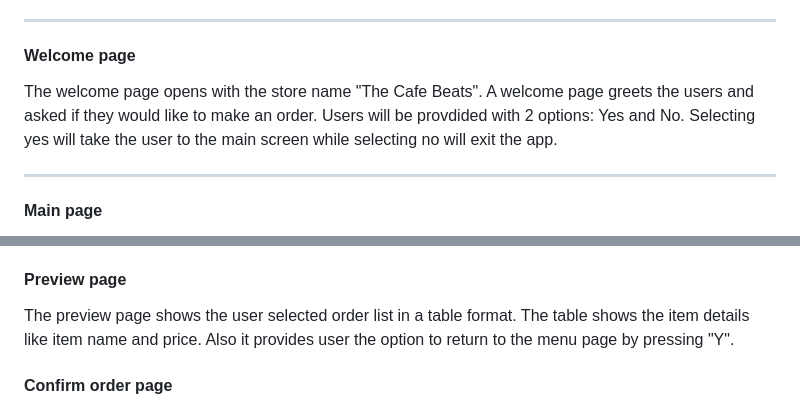
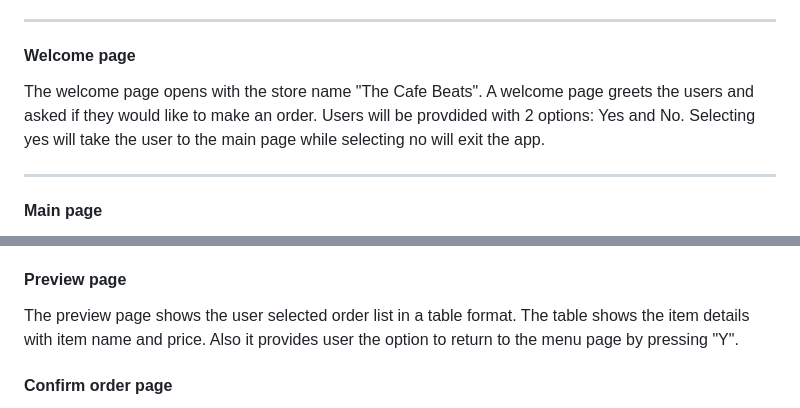
Before and after one commit to Dhvani-intwala/Cafe-Beats, a Markdown page: README.md, 2 parts joined by grey strips. Rendered like a GitHub page; folded sections open.

```diff
--- a/README.md
+++ b/README.md
@@ -103,7 +103,7 @@ The Cafe beats app is for users who wish to place orders for home delivery / pic
 
 #### Welcome page
 
-The welcome page opens with the store name "The Cafe Beats". A welcome page greets the users and asked if they would like to make an order. Users will be provdided with 2 options: Yes and No. Selecting yes will take the user to the main screen while selecting no will exit the app.
+The welcome page opens with the store name "The Cafe Beats". A welcome page greets the users and asked if they would like to make an order. Users will be provdided with 2 options: Yes and No. Selecting yes will take the user to the main page while selecting no will exit the app.
 
 ----
 
@@ -125,7 +125,7 @@ On the Menu page users are provided with a table format of the menu with the ran
 
 #### Preview page
 
-The preview page shows the user selected order list in a table format. The table shows the item details like item name and price. Also it provides user the option to return to the menu page by pressing "Y".
+The preview page shows the user selected order list in a table format. The table shows the item details with item name and price. Also it provides user the option to return to the menu page by pressing "Y".
 
 #### Confirm order page
 
```
Also changed, not shown: other parts of README.md (+3 -3 lines), Screenshot/flowchart-final2.png (deleted), Screenshot/flowchart.png (added).
